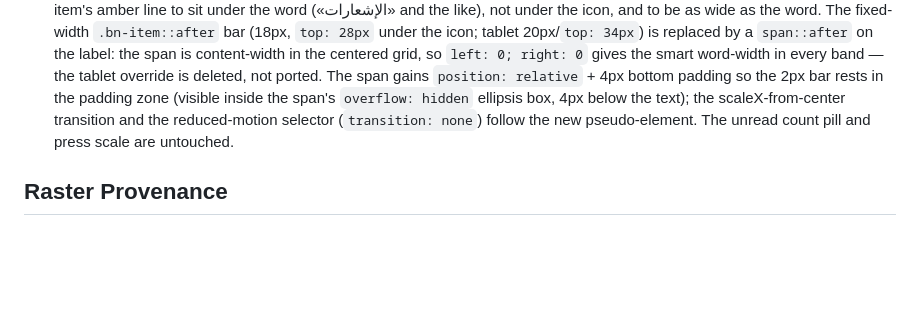
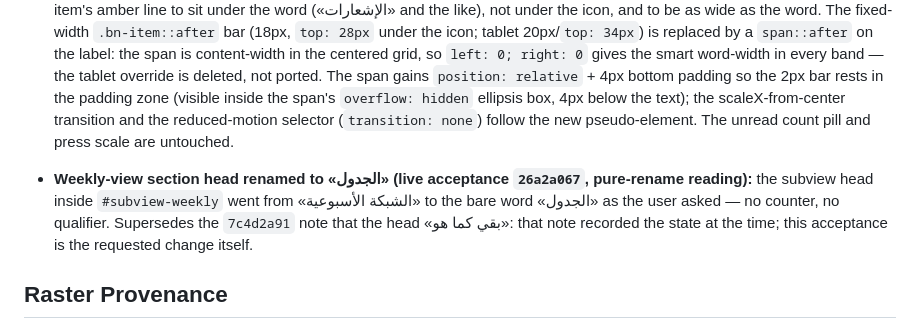
Before and after one commit to mhmod3/ex-shcool-repo, a Markdown page: DESIGN.md, the part around the change. Rendered like a GitHub page; blank space fills up the shorter version.

Commit message:
توثيق قرار live 26a2a067 في DESIGN.md وملخص السطح

```diff
--- a/DESIGN.md
+++ b/DESIGN.md
@@ -282,6 +282,8 @@ The «ساعة الدرس» language (steer `9f2c1d74`, motion-signature): one a
 - **The portal reads the next study day, not the day in progress (steer `nextday`, session 2026-10-29):** the user asked «اليوم» to preview what comes next, and to jump straight to Sunday after a weekend. `alignToToday` now derives a *focus day*: tomorrow on Sat–Thu, Sunday on Fri/Sat — always a grid column (0–4), so the weekend empty state is unreachable and the sweep always has a target. The amber column re-points from `is-today` to `is-next` (CSS renamed in three rules, sweep target unchanged), the class list rebuilds from the focus column, and its head names it «دروس الغد» — or «دروس الأحد» when Friday skips the weekend (Saturday keeps «دروس الغد», its tomorrow being Sunday). The no-JS fallback in `index.html` now ships Sunday's six lessons under «دروس الأحد» and carries no amber column. The day head stays the real day; exam states (rows, summary chips, exam line, attention flag) keep their date-relative logic untouched.
 - **Bottom-nav indicator re-aimed under the label word (steer `bnlabel`, session 2026-10-29):** the user asked the active item's amber line to sit under the word («الإشعارات» and the like), not under the icon, and to be as wide as the word. The fixed-width `.bn-item::after` bar (18px, `top: 28px` under the icon; tablet 20px/`top: 34px`) is replaced by a `span::after` on the label: the span is content-width in the centered grid, so `left: 0; right: 0` gives the smart word-width in every band — the tablet override is deleted, not ported. The span gains `position: relative` + 4px bottom padding so the 2px bar rests in the padding zone (visible inside the span's `overflow: hidden` ellipsis box, 4px below the text); the scaleX-from-center transition and the reduced-motion selector (`transition: none`) follow the new pseudo-element. The unread count pill and press scale are untouched.
 
+- **Weekly-view section head renamed to «الجدول» (live acceptance `26a2a067`, pure-rename reading):** the subview head inside `#subview-weekly` went from «الشبكة الأسبوعية» to the bare word «الجدول» as the user asked — no counter, no qualifier. Supersedes the `7c4d2a91` note that the head «بقي كما هو»: that note recorded the state at the time; this acceptance is the requested change itself.
+
 ## Raster Provenance
 
 - `images/logo.png` — incumbent brand asset from the original application snapshot (the fixture chat image); pre-existing, unmodified in this run.
```
Also changed, not shown: .impeccable/surfaces/index-html.md (+1 -0 lines).
